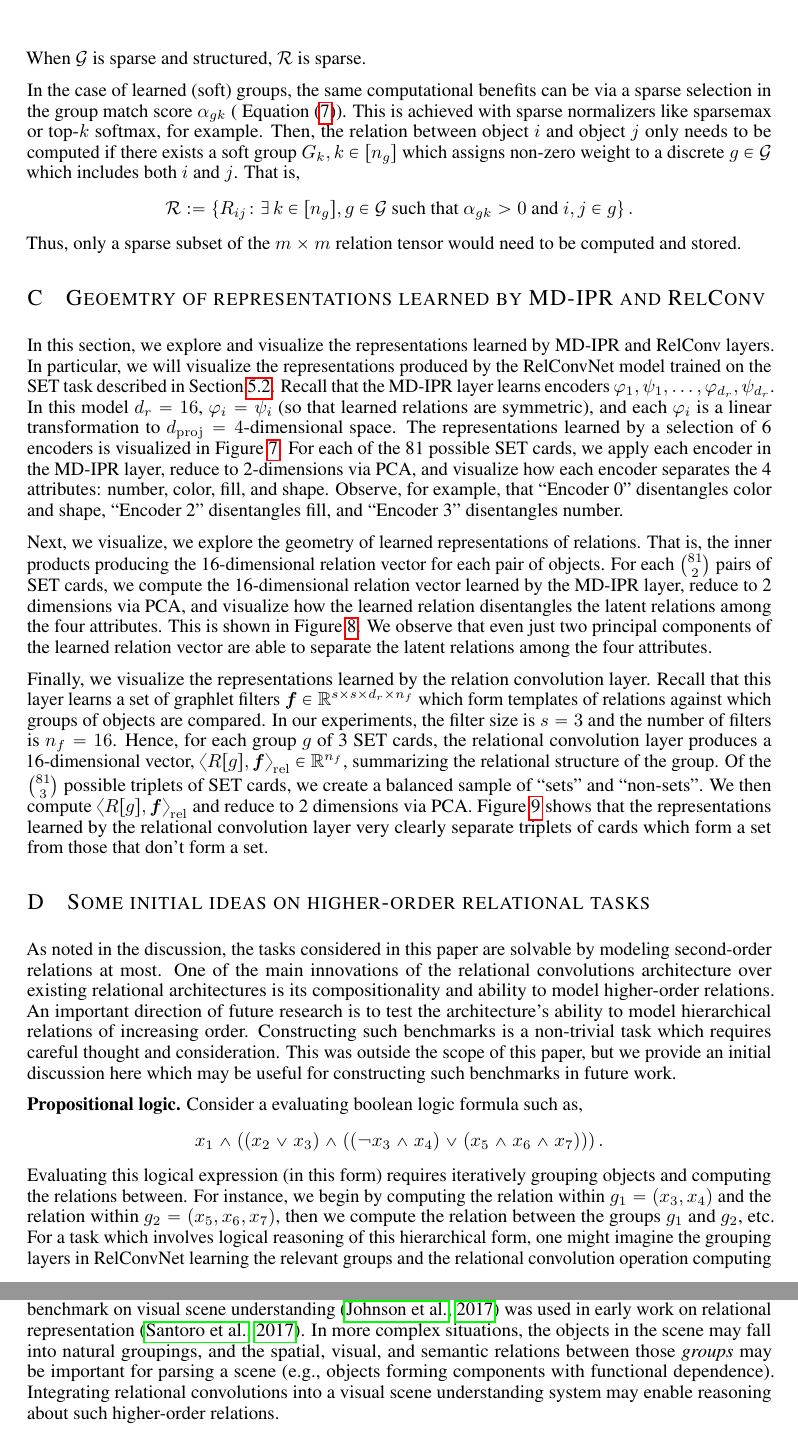
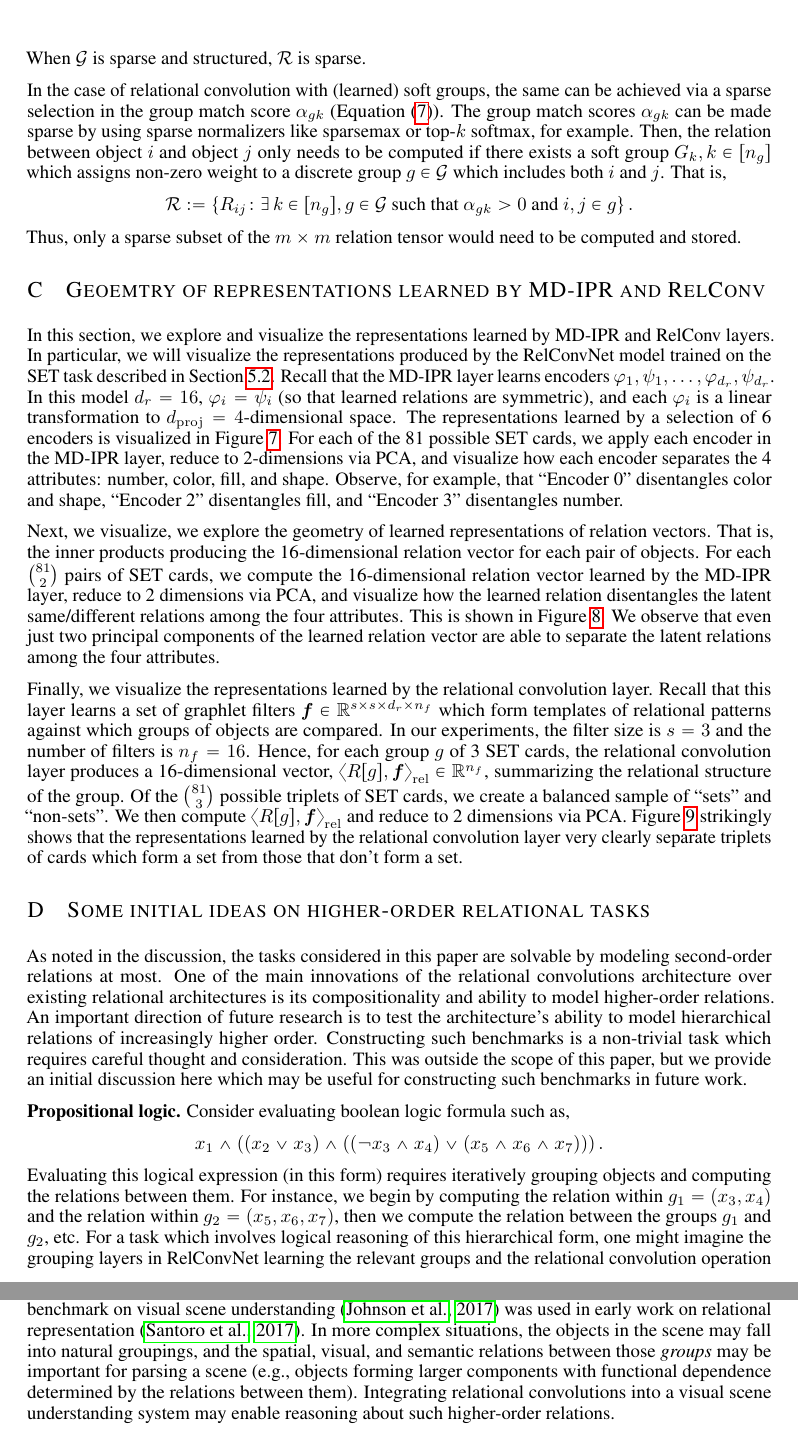
Before and after one commit to Awni00/relational-convolutions, a LaTeX paper (paper/main.tex, which reads paper/appendix_efficiency.tex, paper/appendix_ideas_on_higherorder_tasks.tex, paper/appendix_representation_analysis.tex): two parts of pages 15 and 17 of 18, joined at a grey line, cut so that both start at the same text. Compiled offline with pdfLaTeX.

Commit message:
minor phrasing updates

```diff
--- a/paper/appendix_efficiency.tex
+++ b/paper/appendix_efficiency.tex
@@ -17,7 +17,7 @@ Consider first the case relational convolution with discrete groups. The output
 \end{equation*}
 When $\calG$ is sparse and structured, $\calR$ is sparse.
 
-In the case of learned (soft) groups, the same computational benefits can be via a sparse selection in the group match score $\alpha_{gk}$ (~\Cref{eq:group_match_score}). This is achieved with sparse normalizers like sparsemax or top-$k$ softmax, for example. Then, the relation between object $i$ and object $j$ only needs to be computed if there exists a soft group $G_k, k \in [n_g]$ which assigns non-zero weight to a discrete $g \in \calG$ which includes both $i$ and $j$. That is,
+In the case of relational convolution with (learned) soft groups, the same can be achieved via a sparse selection in the group match score $\alpha_{gk}$ (\Cref{eq:group_match_score}). The group match scores $\alpha_{gk}$ can be made sparse by using sparse normalizers like sparsemax or top-$k$ softmax, for example. Then, the relation between object $i$ and object $j$ only needs to be computed if there exists a soft group $G_k, k \in [n_g]$ which assigns non-zero weight to a discrete group $g \in \calG$ which includes both $i$ and $j$. That is,
 \begin{equation*}
     \calR := \set{R_{ij} \colon \exists\, k \in [n_g], g \in \calG \text{ such that } \alpha_{gk} > 0 \text{ and } i,j \in g}.
 \end{equation*}
--- a/paper/appendix_ideas_on_higherorder_tasks.tex
+++ b/paper/appendix_ideas_on_higherorder_tasks.tex
@@ -1,15 +1,15 @@
 \section{Some initial ideas on higher-order relational tasks}
 
-As noted in the discussion, the tasks considered in this paper are solvable by modeling second-order relations at most. One of the main innovations of the relational convolutions architecture over existing relational architectures is its compositionality and ability to model higher-order relations. An important direction of future research is to test the architecture's ability to model hierarchical relations of increasing order. Constructing such benchmarks is a non-trivial task which requires careful thought and consideration. This was outside the scope of this paper, but we provide an initial discussion here which may be useful for constructing such benchmarks in future work.
+As noted in the discussion, the tasks considered in this paper are solvable by modeling second-order relations at most. One of the main innovations of the relational convolutions architecture over existing relational architectures is its compositionality and ability to model higher-order relations. An important direction of future research is to test the architecture's ability to model hierarchical relations of increasingly higher order. Constructing such benchmarks is a non-trivial task which requires careful thought and consideration. This was outside the scope of this paper, but we provide an initial discussion here which may be useful for constructing such benchmarks in future work.
 
-\textbf{Propositional logic.} Consider a evaluating boolean logic formula such as,
+\textbf{Propositional logic.} Consider evaluating boolean logic formula such as,
 \begin{equation*}
     x_1 \land \paren{(x_2 \lor x_3) \land \paren{(\lnot x_3 \land x_4) \lor (x_5 \land x_6 \land x_7)}}.
 \end{equation*}
-Evaluating this logical expression (in this form) requires iteratively grouping objects and computing the relations between. For instance, we begin by computing the relation within $g_1 = (x_3, x_4)$ and the relation within $g_2 = (x_5, x_6, x_7)$, then we compute the relation between the groups $g_1$ and $g_2$, etc. For a task which involves logical reasoning of this hierarchical form, one might imagine the grouping layers in RelConvNet learning the relevant groups and the relational convolution operation computing the relations within each group. Taking inspiration from logical reasoning with such hierarchical structure may lead to interesting benchmarks of higher-order relational representation.
+Evaluating this logical expression (in this form) requires iteratively grouping objects and computing the relations between them. For instance, we begin by computing the relation within $g_1 = (x_3, x_4)$ and the relation within $g_2 = (x_5, x_6, x_7)$, then we compute the relation between the groups $g_1$ and $g_2$, etc. For a task which involves logical reasoning of this hierarchical form, one might imagine the grouping layers in RelConvNet learning the relevant groups and the relational convolution operation computing the relations within each group. Taking inspiration from logical reasoning with such hierarchical structure may lead to interesting benchmarks of higher-order relational representation.
 
 \textbf{Sequence modeling.} In sequence modeling (e.g., language modeling), modeling the relations between objects is usually essential. For example, syntactic and semantic relations between words are crucial to parsing language. Higher-order relations are also important, capturing syntactic and semantic relational features across different locations in the text and across multiple length-scales and layers of hierarchy~\citep[see for example some relevant work in linguistics][]{frank2012hierarchical,rosario2002descent}. The attention matrix in Transformers can be thought of as implicitly representing relations between tokens. It is possible that composing Transformer layers also learns hierarchical relations. However, as shown in this work and previous work on relational representation, Transformers have limited efficiency in representing relations. Thus, incorporating relational convolutions into Transformer-based sequence models may yield meaningful improvements in the relational aspects of sequence modeling. One way to do this is by cross-attending to a the sequence of relational objects produced by relational convolutions, each of which summarizes the relations within a group of objects at some level of hierarchy.
 
 \textbf{Set embedding.} The objective of set embedding is to map a collection of objects to a euclidean vector which represents the important features of the objects in the set~\citep{zaheer2017deep}. Depending on what the set embedding will be used for, it may need to represent a combination of object-level features and relational information, including perhaps relations of higher order. A set embedder which incorporates relational convolutions may be able to generate representations which summarize relations between objects at multiple layers of hierarchy.
 
-\textbf{Visual scene understanding.} In a visual scene, there are typically several objects with spatial, visual, and semantic relations between them which are crucial for parsing the scene. The CLEVR benchmark on visual scene understanding~\citep{johnson2017clevr} was used in early work on relational representation~\citep{santoroSimpleNeural2017}. In more complex situations, the objects in the scene may fall into natural groupings, and the spatial, visual, and semantic relations between those \textit{groups} may be important for parsing a scene (e.g., objects forming components with functional dependence). Integrating relational convolutions into a visual scene understanding system may enable reasoning about such higher-order relations.
+\textbf{Visual scene understanding.} In a visual scene, there are typically several objects with spatial, visual, and semantic relations between them which are crucial for parsing the scene. The CLEVR benchmark on visual scene understanding~\citep{johnson2017clevr} was used in early work on relational representation~\citep{santoroSimpleNeural2017}. In more complex situations, the objects in the scene may fall into natural groupings, and the spatial, visual, and semantic relations between those \textit{groups} may be important for parsing a scene (e.g., objects forming larger components with functional dependence determined by the relations between them). Integrating relational convolutions into a visual scene understanding system may enable reasoning about such higher-order relations.
--- a/paper/appendix_representation_analysis.tex
+++ b/paper/appendix_representation_analysis.tex
@@ -7,7 +7,7 @@ In this section, we explore and visualize the representations learned by MD-IPR
     \caption{The encoders learned in the MD-IPR layer represent the latent attributes in the SET cards, with different encoders seemingly specializing to encode one or two attributes.}\label{fig:mdirp_encoders_rep}
 \end{figure}
 
-Next, we visualize, we explore the geometry of learned representations of relations. That is, the inner products producing the 16-dimensional relation vector for each pair of objects. For each $\binom{81}{2}$ pairs of SET cards, we compute the 16-dimensional relation vector learned by the MD-IPR layer, reduce to 2 dimensions via PCA, and visualize how the learned relation disentangles the latent relations among the four attributes. This is shown in~\Cref{fig:mdipr_rel_rep}. We observe that even just two principal components of the learned relation vector are able to separate the latent relations among the four attributes.
+Next, we visualize, we explore the geometry of learned representations of relation vectors. That is, the inner products producing the 16-dimensional relation vector for each pair of objects. For each $\binom{81}{2}$ pairs of SET cards, we compute the 16-dimensional relation vector learned by the MD-IPR layer, reduce to 2 dimensions via PCA, and visualize how the learned relation disentangles the latent same/different relations among the four attributes. This is shown in~\Cref{fig:mdipr_rel_rep}. We observe that even just two principal components of the learned relation vector are able to separate the latent relations among the four attributes.
 
 \begin{figure}[h]
     \centering
@@ -15,7 +15,7 @@ Next, we visualize, we explore the geometry of learned representations of relati
     \caption{The relations learned by the MD-IPR layer encodes the latent relations underlying the SET task.}\label{fig:mdipr_rel_rep}
 \end{figure}
 
-Finally, we visualize the representations learned by the relation convolution layer. Recall that this layer learns a set of graphlet filters $\bm{f} \in \reals^{s \times s \times d_r \times n_f}$ which form templates of relations against which groups of objects are compared. In our experiments, the filter size is $s = 3$ and the number of filters is $n_f = 16$. Hence, for each group $g$ of 3 SET cards, the relational convolution layer produces a 16-dimensional vector, $\reliprod{R[g]}{\bm{f}} \in \reals^{n_f}$, summarizing the relational structure of the group. Of the $\binom{81}{3}$ possible triplets of SET cards, we create a balanced sample of ``sets'' and ``non-sets''. We then compute $\reliprod{R[g]}{\bm{f}}$ and reduce to 2 dimensions via PCA.~\Cref{fig:conv_rep} shows that the representations learned by the relational convolution layer very clearly separate triplets of cards which form a set from those that don't form a set.
+Finally, we visualize the representations learned by the relational convolution layer. Recall that this layer learns a set of graphlet filters $\bm{f} \in \reals^{s \times s \times d_r \times n_f}$ which form templates of relational patterns against which groups of objects are compared. In our experiments, the filter size is $s = 3$ and the number of filters is $n_f = 16$. Hence, for each group $g$ of 3 SET cards, the relational convolution layer produces a 16-dimensional vector, $\reliprod{R[g]}{\bm{f}} \in \reals^{n_f}$, summarizing the relational structure of the group. Of the $\binom{81}{3}$ possible triplets of SET cards, we create a balanced sample of ``sets'' and ``non-sets''. We then compute $\reliprod{R[g]}{\bm{f}}$ and reduce to 2 dimensions via PCA.~\Cref{fig:conv_rep} strikingly shows that the representations learned by the relational convolution layer very clearly separate triplets of cards which form a set from those that don't form a set.
 
 \begin{figure}[h]
     \centering
```
Also changed, not shown: paper/grouping_layers.tex (+1 -1 lines).
